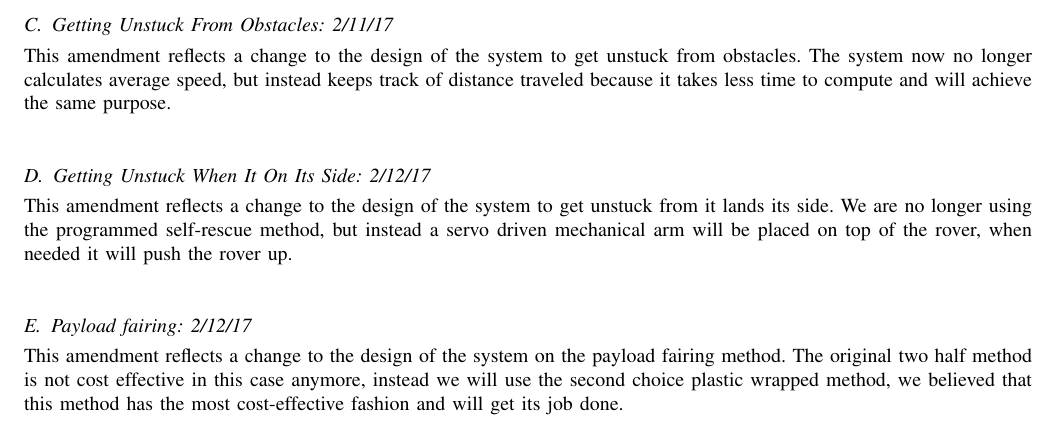
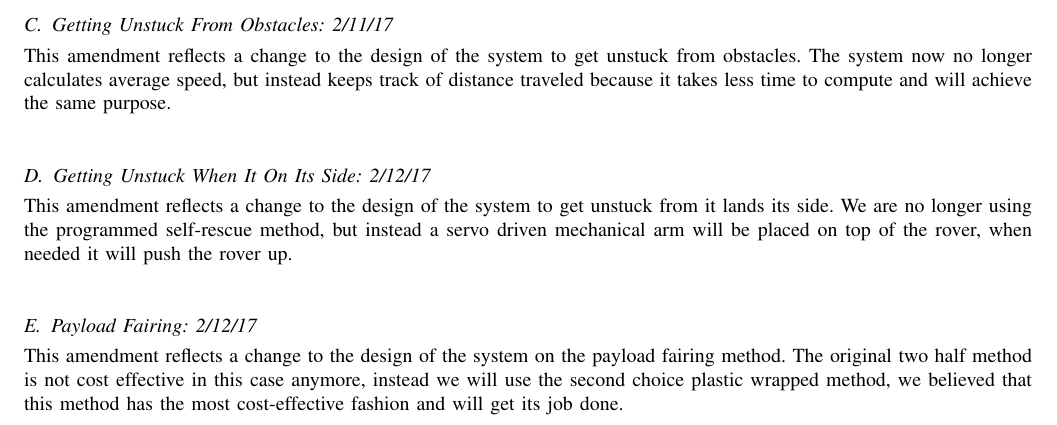
Before and after one commit to ARLISS-oregonstate-1617capstone/ARLISS-Micro-Satellite-Project, a LaTeX paper (docs/DesignDoc/design.tex): part of page 12 of 14, cut so that both start at the same text. Compiled offline with pdfLaTeX; a missing font is replaced by an installed copy or a similar font; a LaTeX package or settings file that is missing is left out.

Commit message:
minor changes

```diff
--- a/docs/DesignDoc/design.tex
+++ b/docs/DesignDoc/design.tex
@@ -283,7 +283,7 @@ This amendment reflects a change to the design of the system to get unstuck from
 This amendment reflects a change to the design of the system to get unstuck from it lands its side. We are no longer using the programmed self-rescue method, but instead a servo driven mechanical arm will be placed on top of the rover, when needed it will push the rover up.\vspace{.3cm}
 \par
 
-\subsection{Payload fairing: 2/12/17}
+\subsection{Payload Fairing: 2/12/17}
 This amendment reflects a change to the design of the system on the payload fairing method. The original two half method is not cost effective in this case anymore, instead we will use the second choice plastic wrapped method, we believed that this method has the most cost-effective fashion and will get its job done.\vspace{.3cm}
 \par
 
```
Also changed, not shown: docs/DesignDoc/design.pdf.
